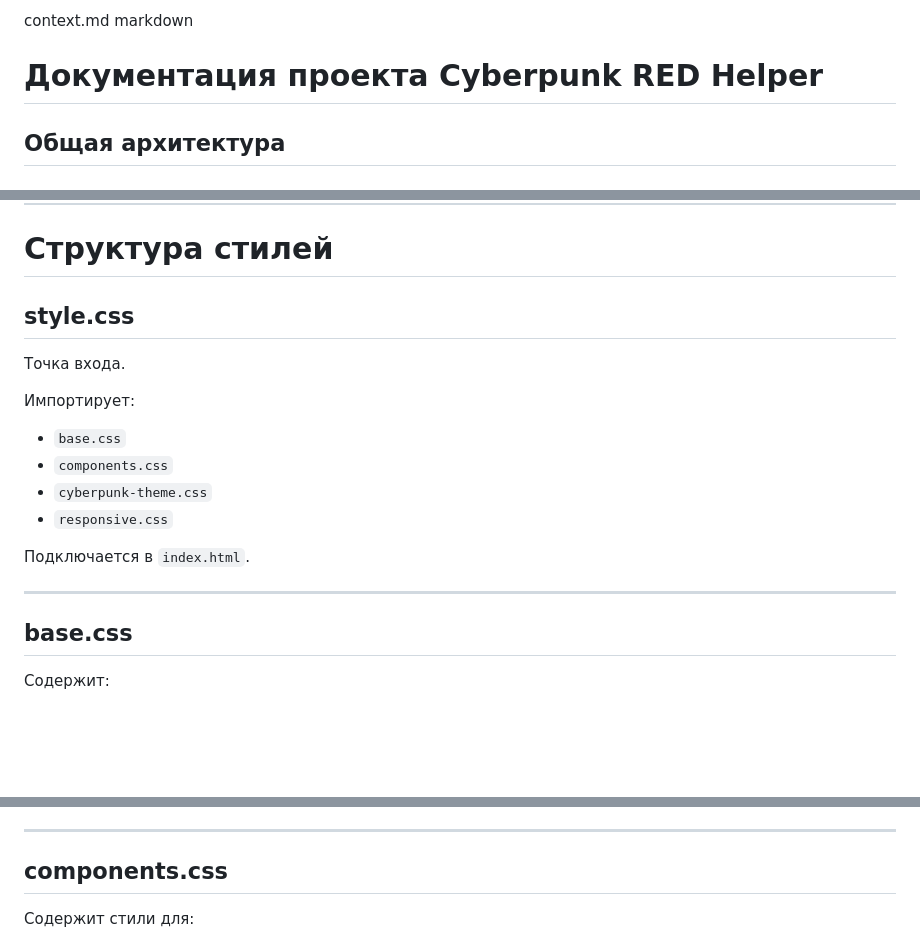
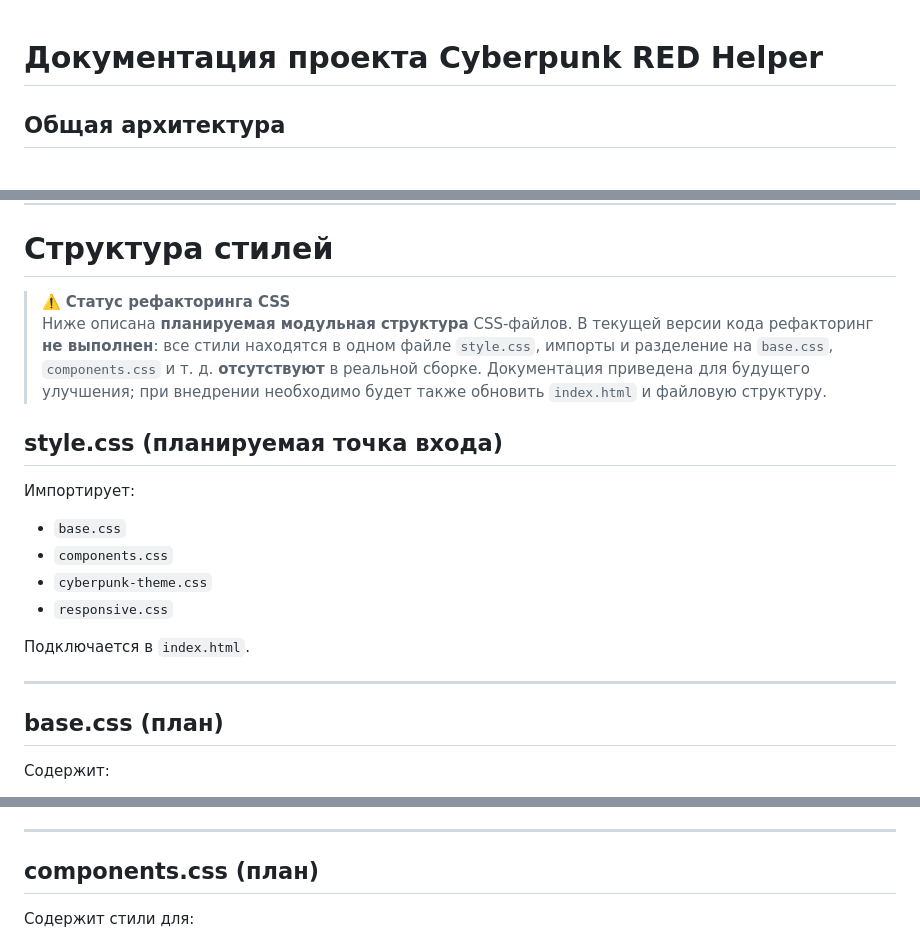
Before and after one commit to KakaiKor/CyberPunkRedCompanion, a Markdown page: context.md, 3 parts joined by grey strips. Rendered like a GitHub page; blank space fills up the shorter version.

```diff
--- a/context.md
+++ b/context.md
@@ -1,5 +1,3 @@
-context.md
-markdown
 # Документация проекта Cyberpunk RED Helper
 
 ## Общая архитектура
@@ -192,9 +190,10 @@ markdown
 
 # Структура стилей
 
-## style.css
+> ⚠️ **Статус рефакторинга CSS**
+> Ниже описана **планируемая модульная структура** CSS-файлов. В текущей версии кода рефакторинг **не выполнен**: все стили находятся в одном файле `style.css`, импорты и разделение на `base.css`, `components.css` и т. д. **отсутствуют** в реальной сборке. Документация приведена для будущего улучшения; при внедрении необходимо будет также обновить `index.html` и файловую структуру.
 
-Точка входа.
+## style.css (планируемая точка входа)
 
 Импортирует:
 
@@ -207,7 +206,7 @@ markdown
 
 ---
 
-## base.css
+## base.css (план)
 
 Содержит:
 
@@ -226,7 +225,7 @@ markdown
 
 ---
 
-## components.css
+## components.css (план)
 
 Содержит стили для:
 
```
Also changed, not shown: other parts of context.md (+17 -51 lines).
